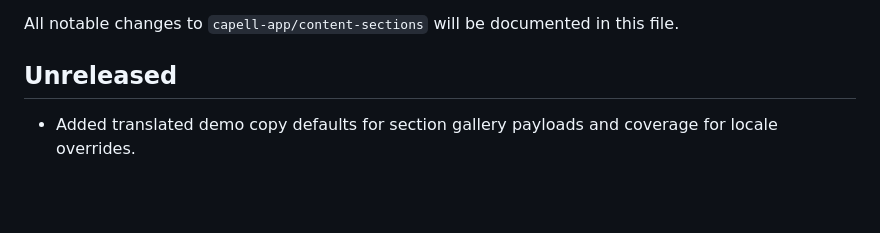
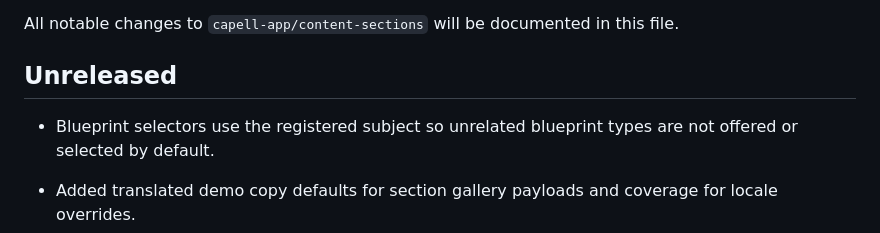
Before and after one commit to capell-app/content-sections, a Markdown page: CHANGELOG.md, the part around the change. Rendered like a GitHub page; blank space fills up the shorter version.

```diff
--- a/CHANGELOG.md
+++ b/CHANGELOG.md
@@ -3,6 +3,8 @@
 All notable changes to `capell-app/content-sections` will be documented in this file.
 
 ## Unreleased
+
+- Blueprint selectors use the registered subject so unrelated blueprint types are not offered or selected by default.
 
 - Added translated demo copy defaults for section gallery payloads and coverage for locale overrides.
 - Added dedicated route-backed screenshot fixture states for the section selector modal and anonymous section widget gallery.
```
Also changed, not shown: README.md (+13 -2 lines), docs/assets/marketplace/hero-desktop.jpg, docs/assets/marketplace/hero-mobile.jpg, 14 other files.
